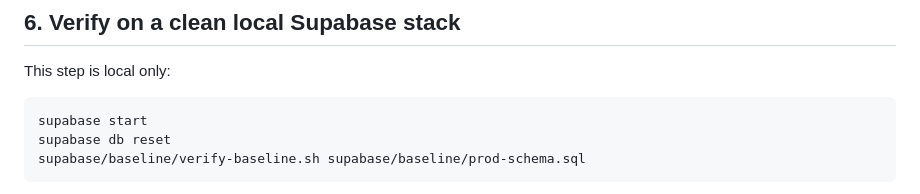
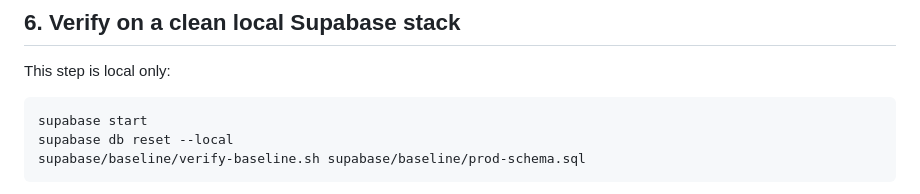
Before and after one commit to vantormarketing-lang/VANTOR, a Markdown page: supabase/BASELINE.md, the part around the change. Drawn GitHub-style.

Commit message:
Make local-only database reset explicit in runbook

````diff
--- a/supabase/BASELINE.md
+++ b/supabase/BASELINE.md
@@ -115,7 +115,7 @@ This step is local only:
 
 ```bash
 supabase start
-supabase db reset
+supabase db reset --local
 supabase/baseline/verify-baseline.sh supabase/baseline/prod-schema.sql
 ```
 
````
